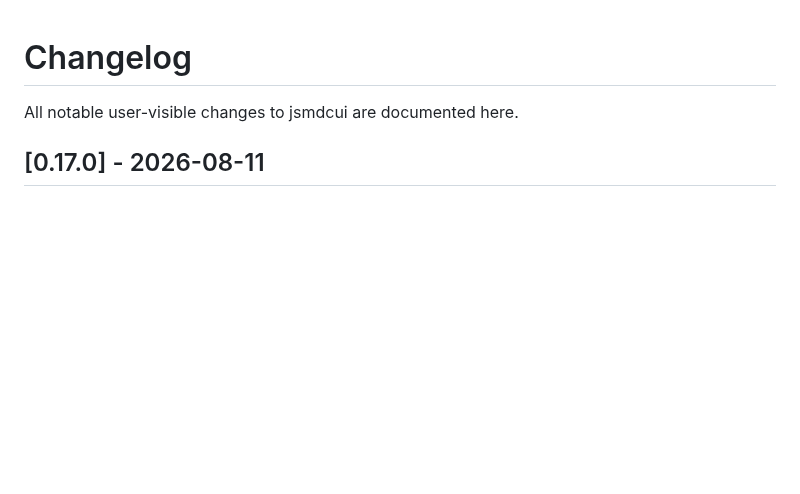
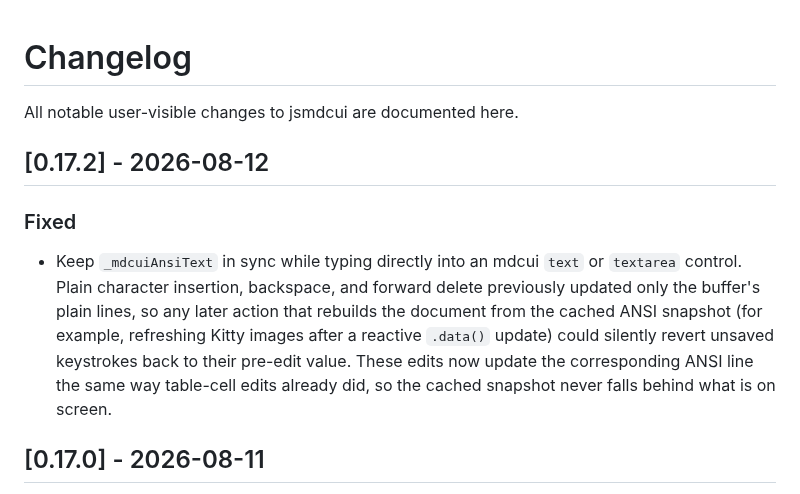
Before and after one commit to jjtseng93/jsmdcui, a Markdown page: CHANGELOG.md, the part around the change. Drawn GitHub-style; blank space fills up the shorter version.

Commit message:
changelog

```diff
--- a/CHANGELOG.md
+++ b/CHANGELOG.md
@@ -1,6 +1,19 @@
 # Changelog
 
 All notable user-visible changes to jsmdcui are documented here.
+
+## [0.17.2] - 2026-08-12
+
+### Fixed
+
+- Keep `_mdcuiAnsiText` in sync while typing directly into an mdcui `text` or
+  `textarea` control. Plain character insertion, backspace, and forward
+  delete previously updated only the buffer's plain lines, so any later
+  action that rebuilds the document from the cached ANSI snapshot (for
+  example, refreshing Kitty images after a reactive `.data()` update) could
+  silently revert unsaved keystrokes back to their pre-edit value. These
+  edits now update the corresponding ANSI line the same way table-cell edits
+  already did, so the cached snapshot never falls behind what is on screen.
 
 ## [0.17.0] - 2026-08-11
 
```
